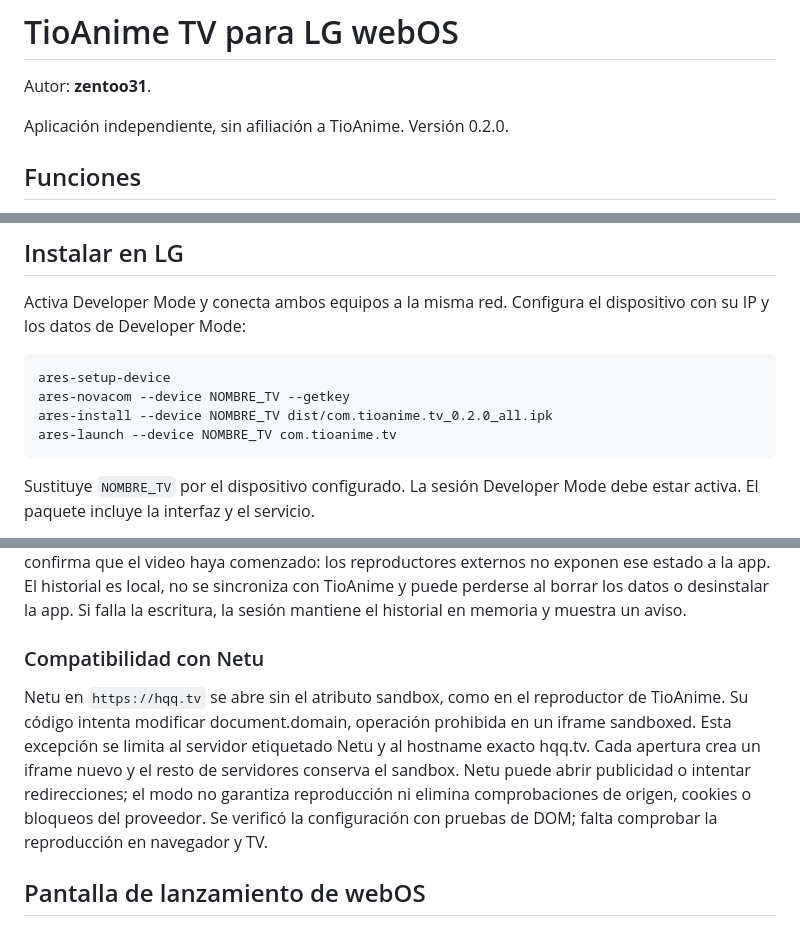
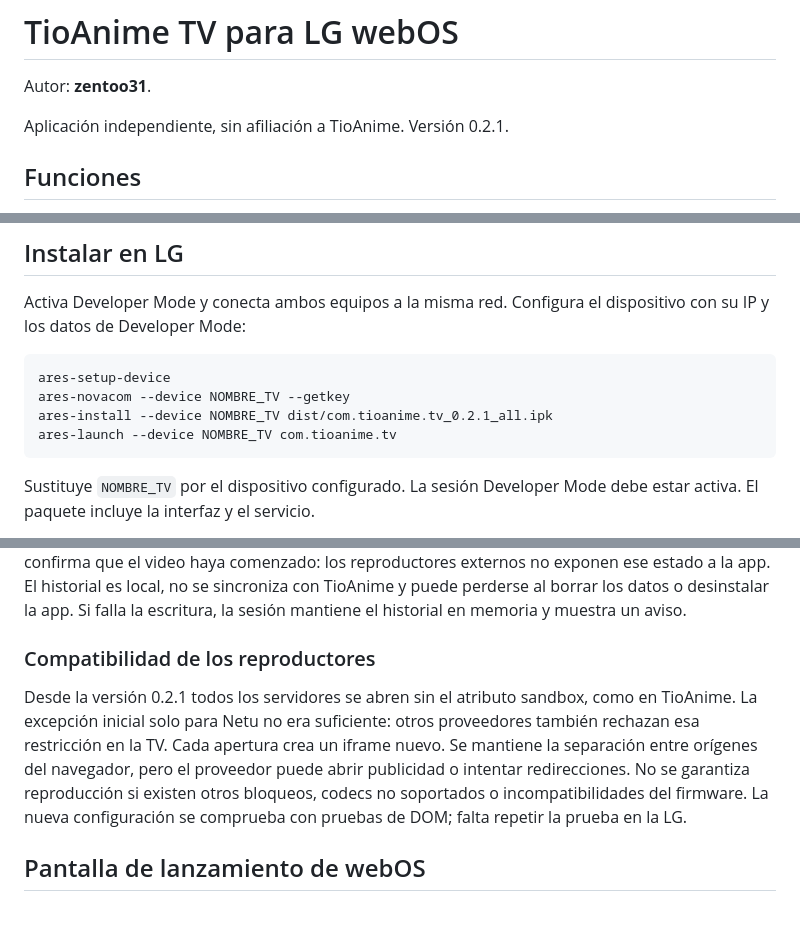
Before and after one commit to zentoo31/Tioanime-webOS-app, a Markdown page: README.md, 3 parts joined by grey strips. GitHub-like rendering.

Commit message:
update version to 0.2.1 in README.md and adjust iframe sandboxing settings

````diff
--- a/README.md
+++ b/README.md
@@ -2,7 +2,7 @@
 
 Autor: **zentoo31**.
 
-Aplicación independiente, sin afiliación a TioAnime. Versión 0.2.0.
+Aplicación independiente, sin afiliación a TioAnime. Versión 0.2.1.
 
 ## Funciones
 
@@ -50,7 +50,7 @@ Activa Developer Mode y conecta ambos equipos a la misma red. Configura el dispo
 ```powershell
 ares-setup-device
 ares-novacom --device NOMBRE_TV --getkey
-ares-install --device NOMBRE_TV dist/com.tioanime.tv_0.2.0_all.ipk
+ares-install --device NOMBRE_TV dist/com.tioanime.tv_0.2.1_all.ipk
 ares-launch --device NOMBRE_TV com.tioanime.tv
 ```
 
@@ -77,9 +77,9 @@ Las tarjetas tienen una entrada de 180 ms limitada a las primeras ocho. El foco
 
 La sección Recientes guarda hasta 50 animes en localStorage del dispositivo, con una sola entrada por anime y el último episodio abierto al elegir un servidor. Se ordena por apertura más reciente y permite regresar a la selección de servidor del episodio. No guarda minutos de reproducción ni confirma que el video haya comenzado: los reproductores externos no exponen ese estado a la app. El historial es local, no se sincroniza con TioAnime y puede perderse al borrar los datos o desinstalar la app. Si falla la escritura, la sesión mantiene el historial en memoria y muestra un aviso.
 
-### Compatibilidad con Netu
+### Compatibilidad de los reproductores
 
-Netu en `https://hqq.tv` se abre sin el atributo sandbox, como en el reproductor de TioAnime. Su código intenta modificar document.domain, operación prohibida en un iframe sandboxed. Esta excepción se limita al servidor etiquetado Netu y al hostname exacto hqq.tv. Cada apertura crea un iframe nuevo y el resto de servidores conserva el sandbox. Netu puede abrir publicidad o intentar redirecciones; el modo no garantiza reproducción ni elimina comprobaciones de origen, cookies o bloqueos del proveedor. Se verificó la configuración con pruebas de DOM; falta comprobar la reproducción en navegador y TV.
+Desde la versión 0.2.1 todos los servidores se abren sin el atributo sandbox, como en TioAnime. La excepción inicial solo para Netu no era suficiente: otros proveedores también rechazan esa restricción en la TV. Cada apertura crea un iframe nuevo. Se mantiene la separación entre orígenes del navegador, pero el proveedor puede abrir publicidad o intentar redirecciones. No se garantiza reproducción si existen otros bloqueos, codecs no soportados o incompatibilidades del firmware. La nueva configuración se comprueba con pruebas de DOM; falta repetir la prueba en la LG.
 
 ## Pantalla de lanzamiento de webOS
 
````
Also changed, not shown: other parts of README.md (+1 -1 lines).
